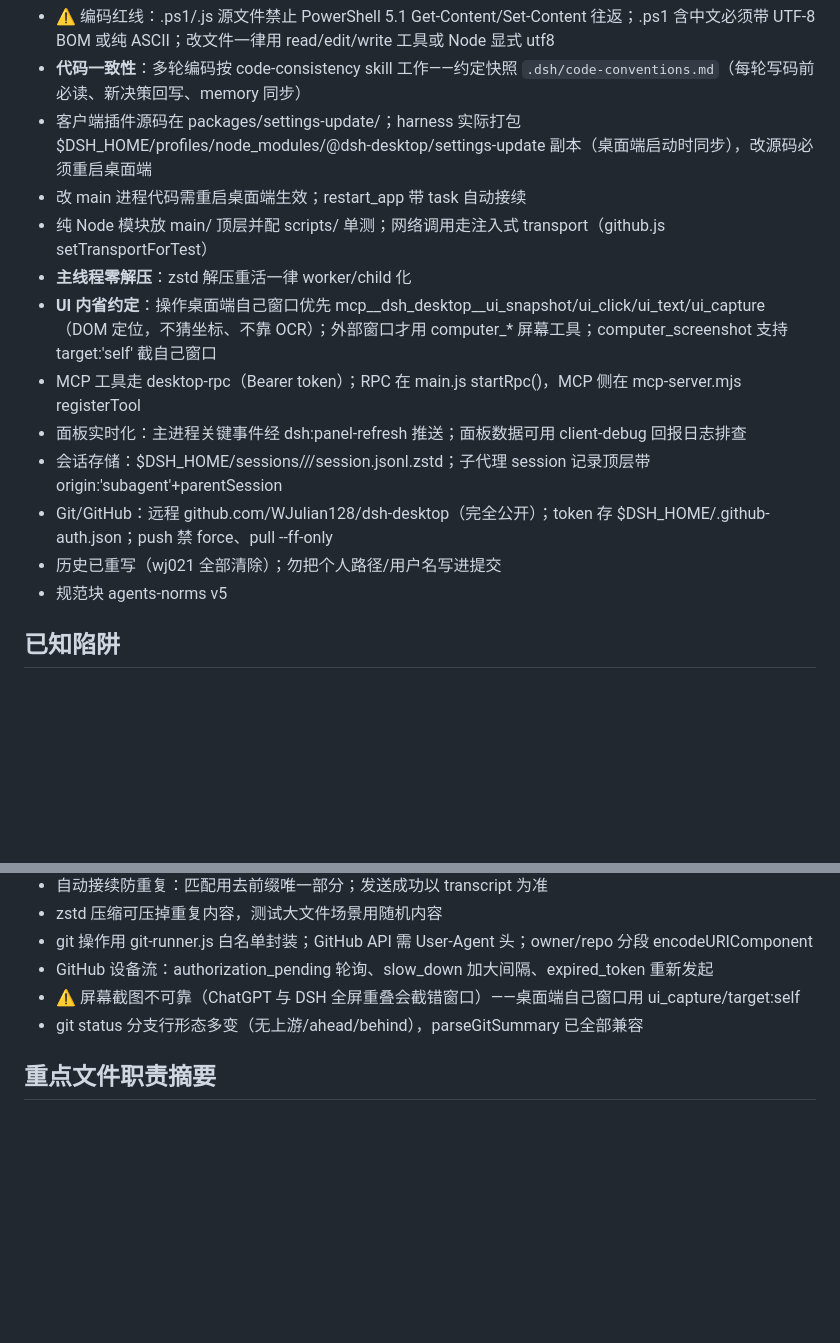
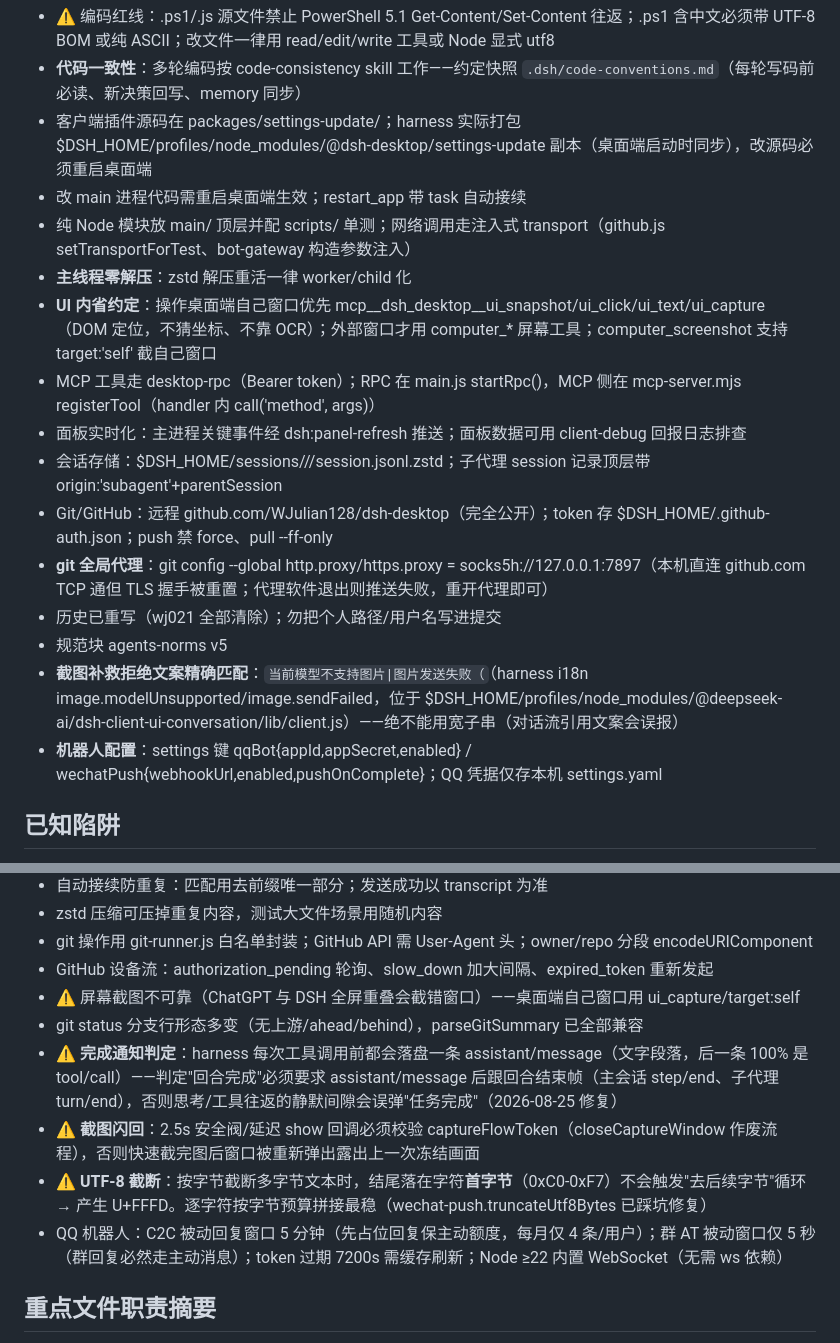
Before and after one commit to WJulian128/dsh-desktop, a Markdown page: .dsh/project-map.md, 2 parts joined by grey strips. Rendered like a GitHub page; blank space fills up the shorter version.

```diff
--- a/.dsh/project-map.md
+++ b/.dsh/project-map.md
@@ -22,15 +23,18 @@ DeepSeek Harness 桌面端（Electron 应用）：原生窗口运行 dsh web，
 - **代码一致性**：多轮编码按 code-consistency skill 工作——约定快照 `.dsh/code-conventions.md`（每轮写码前必读、新决策回写、memory 同步）
 - 客户端插件源码在 packages/settings-update/；harness 实际打包 $DSH_HOME/profiles/node_modules/@dsh-desktop/settings-update 副本（桌面端启动时同步），改源码必须重启桌面端
 - 改 main 进程代码需重启桌面端生效；restart_app 带 task 自动接续
-- 纯 Node 模块放 main/ 顶层并配 scripts/ 单测；网络调用走注入式 transport（github.js setTransportForTest）
+- 纯 Node 模块放 main/ 顶层并配 scripts/ 单测；网络调用走注入式 transport（github.js setTransportForTest、bot-gateway 构造参数注入）
 - **主线程零解压**：zstd 解压重活一律 worker/child 化
 - **UI 内省约定**：操作桌面端自己窗口优先 mcp__dsh_desktop__ui_snapshot/ui_click/ui_text/ui_capture（DOM 定位，不猜坐标、不靠 OCR）；外部窗口才用 computer_* 屏幕工具；computer_screenshot 支持 target:'self' 截自己窗口
-- MCP 工具走 desktop-rpc（Bearer token）；RPC 在 main.js startRpc()，MCP 侧在 mcp-server.mjs registerTool
+- MCP 工具走 desktop-rpc（Bearer token）；RPC 在 main.js startRpc()，MCP 侧在 mcp-server.mjs registerTool（handler 内 call('method', args)）
 - 面板实时化：主进程关键事件经 dsh:panel-refresh 推送；面板数据可用 client-debug 回报日志排查
 - 会话存储：$DSH_HOME/sessions/<workspaceKey>/<sessionId>/session.jsonl.zstd；子代理 session 记录顶层带 origin:'subagent'+parentSession
 - Git/GitHub：远程 github.com/WJulian128/dsh-desktop（完全公开）；token 存 $DSH_HOME/.github-auth.json；push 禁 force、pull --ff-only
+- **git 全局代理**：git config --global http.proxy/https.proxy = socks5h://127.0.0.1:7897（本机直连 github.com TCP 通但 TLS 握手被重置；代理软件退出则推送失败，重开代理即可）
 - 历史已重写（wj021 全部清除）；勿把个人路径/用户名写进提交
 - 规范块 agents-norms v5
+- **截图补救拒绝文案精确匹配**：`当前模型不支持图片|图片发送失败（`（harness i18n image.modelUnsupported/image.sendFailed，位于 $DSH_HOME/profiles/node_modules/@deepseek-ai/dsh-client-ui-conversation/lib/client.js）——绝不能用宽子串（对话流引用文案会误报）
+- **机器人配置**：settings 键 qqBot{appId,appSecret,enabled} / wechatPush{webhookUrl,enabled,pushOnComplete}；QQ 凭据仅存本机 settings.yaml
 
 ## 已知陷阱
 - PowerShell 管道 + Select-Object -First 1 会提前关管道杀死原生命令导致 $LASTEXITCODE=-1（用 Out-String 完整消费）
@@ -42,6 +46,10 @@ DeepSeek Harness 桌面端（Electron 应用）：原生窗口运行 dsh web，
 - GitHub 设备流：authorization_pending 轮询、slow_down 加大间隔、expired_token 重新发起
 - ⚠️ 屏幕截图不可靠（ChatGPT 与 DSH 全屏重叠会截错窗口）——桌面端自己窗口用 ui_capture/target:self
 - git status 分支行形态多变（无上游/ahead/behind），parseGitSummary 已全部兼容
+- ⚠️ **完成通知判定**：harness 每次工具调用前都会落盘一条 assistant/message（文字段落，后一条 100% 是 tool/call）——判定"回合完成"必须要求 assistant/message 后跟回合结束帧（主会话 step/end、子代理 turn/end），否则思考/工具往返的静默间隙会误弹"任务完成"（2026-08-25 修复）
+- ⚠️ **截图闪回**：2.5s 安全阀/延迟 show 回调必须校验 captureFlowToken（closeCaptureWindow 作废流程），否则快速截完图后窗口被重新弹出露出上一次冻结画面
+- ⚠️ **UTF-8 截断**：按字节截断多字节文本时，结尾落在字符**首字节**（0xC0-0xF7）不会触发"去后续字节"循环 → 产生 U+FFFD。逐字符按字节预算拼接最稳（wechat-push.truncateUtf8Bytes 已踩坑修复）
+- QQ 机器人：C2C 被动回复窗口 5 分钟（先占位回复保主动额度，每月仅 4 条/用户）；群 AT 被动窗口仅 5 秒（群回复必然走主动消息）；token 过期 7200s 需缓存刷新；Node ≥22 内置 WebSocket（无需 ws 依赖）
 
 ## 重点文件职责摘要
 - main/project-map.js：代码地图存储与 stale 指纹判定（.dsh/project-map.md + state.json）
```
Also changed, not shown: other parts of .dsh/project-map.md (+22 -11 lines).
